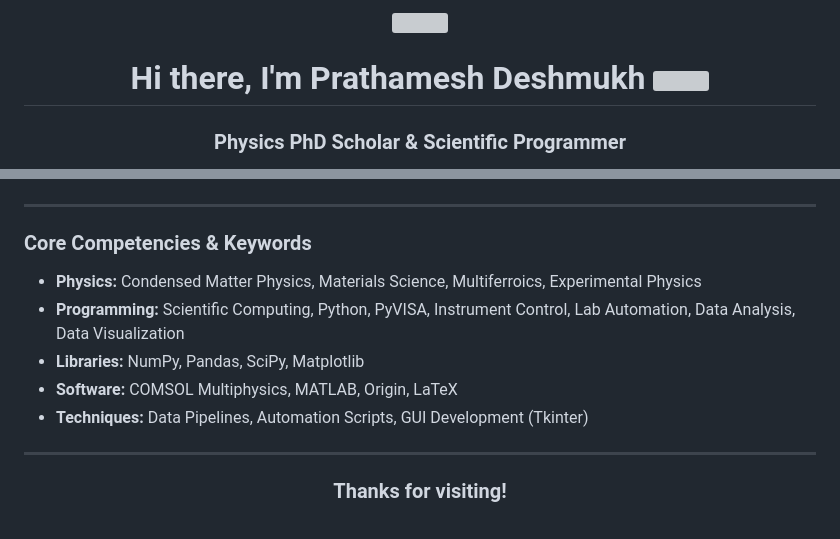
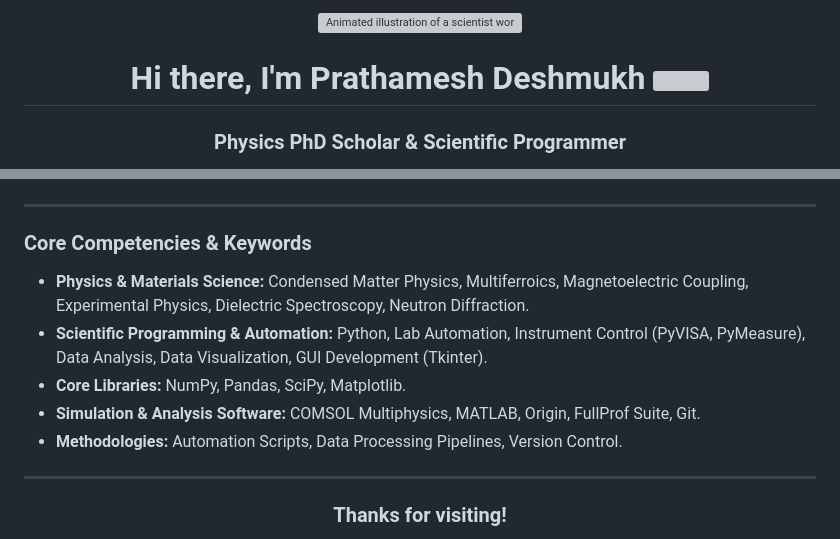
Before and after one commit to prathameshnium/Prathamesh_Deshmukh, a Markdown page: README.md, 2 parts joined by grey strips. Rendered like a GitHub page; grey boxes are pictures that could not be loaded.

Commit message:
Enhance README.md with improved image alt text, centered alignment, and updated toolkit descriptions for clarity and accessibility

```diff
--- a/README.md
+++ b/README.md
@@ -1,5 +1,5 @@
 <div id="header" align="center">
-  <img src="https://media.giphy.com/media/qgQUggAC3Pfv687qPC/giphy.gif" width="150"/>
+  <img src="https://media.giphy.com/media/qgQUggAC3Pfv687qPC/giphy.gif" width="150" alt="Animated illustration of a scientist working in a lab"/>
 
   # Hi there, I'm Prathamesh Deshmukh <img src="https://media.giphy.com/media/hvRJCLFzcasrR4ia7z/giphy.gif" width="30px"/>
 
@@ -108,11 +109,11 @@ This section showcases key repositories for data analysis, instrument control dr
 ---
 
 ### Core Competencies & Keywords
-- **Physics:** Condensed Matter Physics, Materials Science, Multiferroics, Experimental Physics
-- **Programming:** Scientific Computing, Python, PyVISA, Instrument Control, Lab Automation, Data Analysis, Data Visualization
-- **Libraries:** NumPy, Pandas, SciPy, Matplotlib
-- **Software:** COMSOL Multiphysics, MATLAB, Origin, LaTeX
-- **Techniques:** Data Pipelines, Automation Scripts, GUI Development (Tkinter)
+*   **Physics & Materials Science:** Condensed Matter Physics, Multiferroics, Magnetoelectric Coupling, Experimental Physics, Dielectric Spectroscopy, Neutron Diffraction.
+*   **Scientific Programming & Automation:** Python, Lab Automation, Instrument Control (PyVISA, PyMeasure), Data Analysis, Data Visualization, GUI Development (Tkinter).
+*   **Core Libraries:** NumPy, Pandas, SciPy, Matplotlib.
+*   **Simulation & Analysis Software:** COMSOL Multiphysics, MATLAB, Origin, FullProf Suite, Git.
+*   **Methodologies:** Automation Scripts, Data Processing Pipelines, Version Control.
 
 ---
 
```
Also changed, not shown: other parts of README.md (+10 -9 lines).
